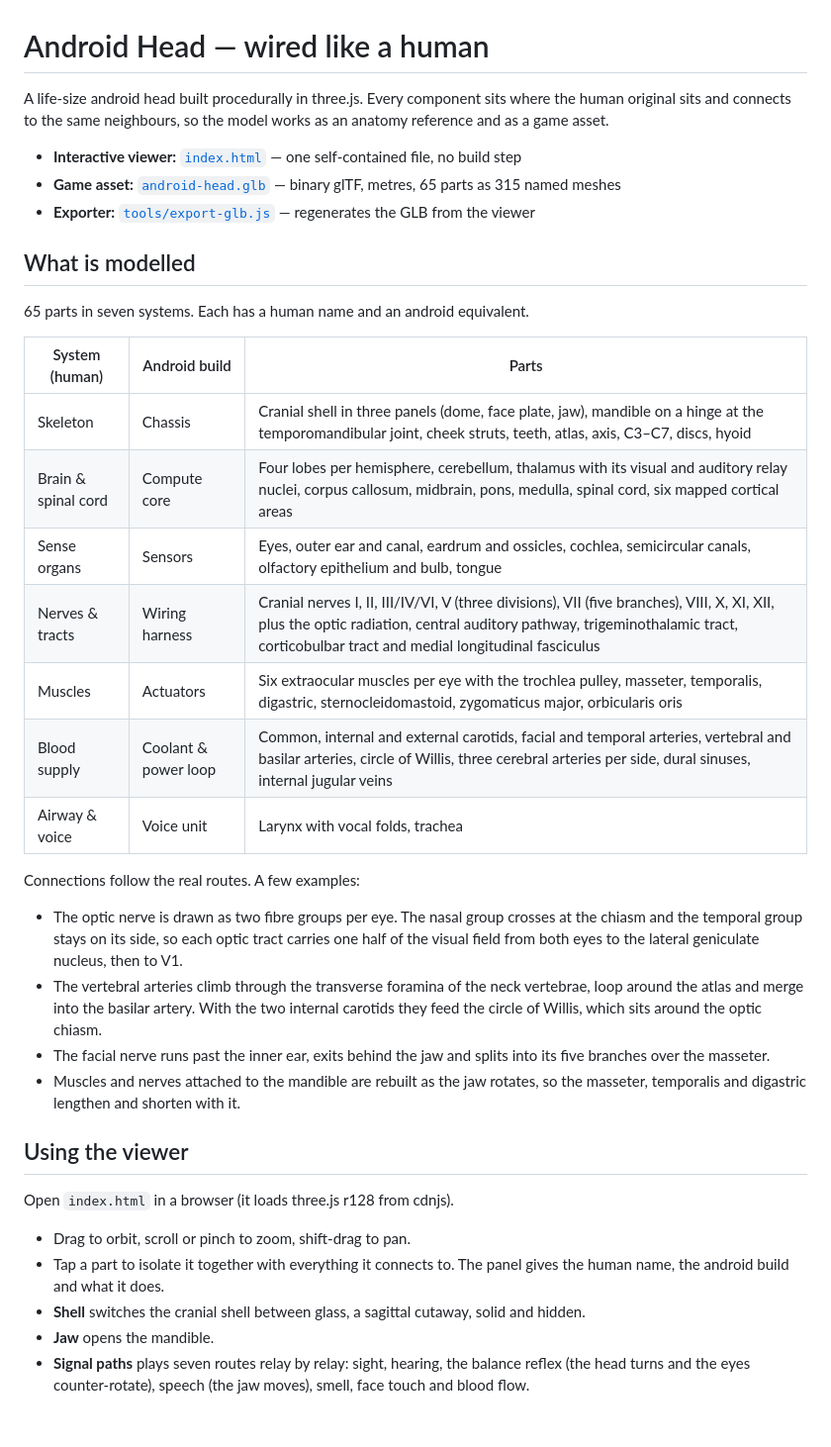
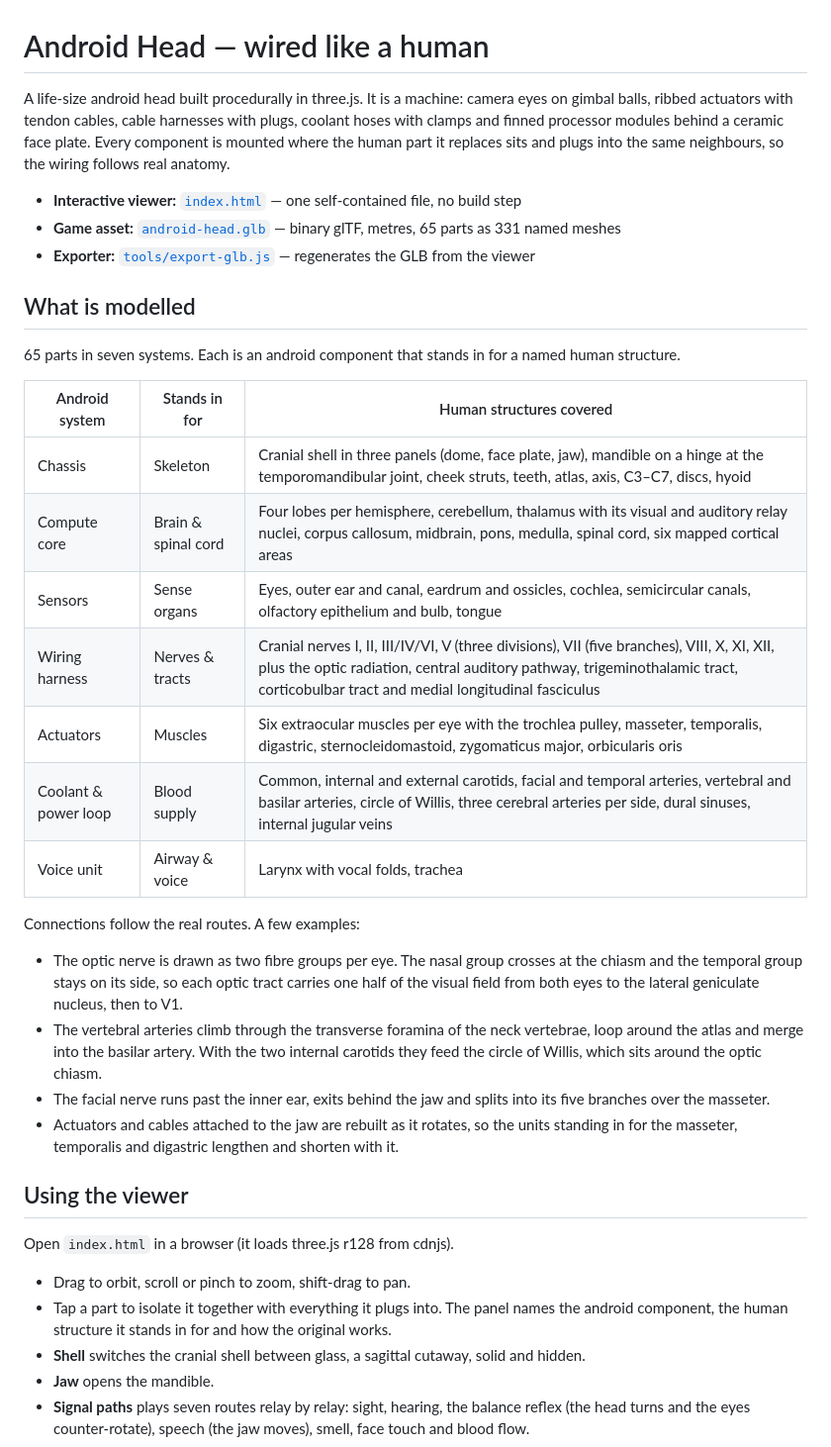
Before and after one commit to ps4boy90-creator/Gaming-project-, a Markdown page: android-head/README.md, the part around one of its changes. Shown at 99% size. Rendered like a GitHub page; blank space fills up the shorter version.

Commit message:
Update android head README for the mechanical rebuild
Co-Authored-By: Claude Fable 5.2 <noreply@anthropic.com>
Claude-Session: https://claude.ai/code/session_01V9enVDp5tmMiXYepL3XhUm

```diff
--- a/android-head/README.md
+++ b/android-head/README.md
@@ -1,26 +1,28 @@
 # Android Head — wired like a human
 
-A life-size android head built procedurally in three.js. Every component sits where the
-human original sits and connects to the same neighbours, so the model works as an
-anatomy reference and as a game asset.
+A life-size android head built procedurally in three.js. It is a machine: camera eyes on
+gimbal balls, ribbed actuators with tendon cables, cable harnesses with plugs, coolant
+hoses with clamps and finned processor modules behind a ceramic face plate. Every
+component is mounted where the human part it replaces sits and plugs into the same
+neighbours, so the wiring follows real anatomy.
 
 - **Interactive viewer:** [`index.html`](index.html) — one self-contained file, no build step
-- **Game asset:** [`android-head.glb`](android-head.glb) — binary glTF, metres, 65 parts as 315 named meshes
+- **Game asset:** [`android-head.glb`](android-head.glb) — binary glTF, metres, 65 parts as 331 named meshes
 - **Exporter:** [`tools/export-glb.js`](tools/export-glb.js) — regenerates the GLB from the viewer
 
 ## What is modelled
 
-65 parts in seven systems. Each has a human name and an android equivalent.
+65 parts in seven systems. Each is an android component that stands in for a named human structure.
 
-| System (human) | Android build | Parts |
+| Android system | Stands in for | Human structures covered |
 | --- | --- | --- |
-| Skeleton | Chassis | Cranial shell in three panels (dome, face plate, jaw), mandible on a hinge at the temporomandibular joint, cheek struts, teeth, atlas, axis, C3–C7, discs, hyoid |
-| Brain & spinal cord | Compute core | Four lobes per hemisphere, cerebellum, thalamus with its visual and auditory relay nuclei, corpus callosum, midbrain, pons, medulla, spinal cord, six mapped cortical areas |
-| Sense organs | Sensors | Eyes, outer ear and canal, eardrum and ossicles, cochlea, semicircular canals, olfactory epithelium and bulb, tongue |
-| Nerves & tracts | Wiring harness | Cranial nerves I, II, III/IV/VI, V (three divisions), VII (five branches), VIII, X, XI, XII, plus the optic radiation, central auditory pathway, trigeminothalamic tract, corticobulbar tract and medial longitudinal fasciculus |
-| Muscles | Actuators | Six extraocular muscles per eye with the trochlea pulley, masseter, temporalis, digastric, sternocleidomastoid, zygomaticus major, orbicularis oris |
-| Blood supply | Coolant & power loop | Common, internal and external carotids, facial and temporal arteries, vertebral and basilar arteries, circle of Willis, three cerebral arteries per side, dural sinuses, internal jugular veins |
-| Airway & voice | Voice unit | Larynx with vocal folds, trachea |
+| Chassis | Skeleton | Cranial shell in three panels (dome, face plate, jaw), mandible on a hinge at the temporomandibular joint, cheek struts, teeth, atlas, axis, C3–C7, discs, hyoid |
+| Compute core | Brain & spinal cord | Four lobes per hemisphere, cerebellum, thalamus with its visual and auditory relay nuclei, corpus callosum, midbrain, pons, medulla, spinal cord, six mapped cortical areas |
+| Sensors | Sense organs | Eyes, outer ear and canal, eardrum and ossicles, cochlea, semicircular canals, olfactory epithelium and bulb, tongue |
+| Wiring harness | Nerves & tracts | Cranial nerves I, II, III/IV/VI, V (three divisions), VII (five branches), VIII, X, XI, XII, plus the optic radiation, central auditory pathway, trigeminothalamic tract, corticobulbar tract and medial longitudinal fasciculus |
+| Actuators | Muscles | Six extraocular muscles per eye with the trochlea pulley, masseter, temporalis, digastric, sternocleidomastoid, zygomaticus major, orbicularis oris |
+| Coolant & power loop | Blood supply | Common, internal and external carotids, facial and temporal arteries, vertebral and basilar arteries, circle of Willis, three cerebral arteries per side, dural sinuses, internal jugular veins |
+| Voice unit | Airway & voice | Larynx with vocal folds, trachea |
 
 Connections follow the real routes. A few examples:
 
@@ -32,16 +34,16 @@ Connections follow the real routes. A few examples:
   carotids they feed the circle of Willis, which sits around the optic chiasm.
 - The facial nerve runs past the inner ear, exits behind the jaw and splits into its
   five branches over the masseter.
-- Muscles and nerves attached to the mandible are rebuilt as the jaw rotates, so the
-  masseter, temporalis and digastric lengthen and shorten with it.
+- Actuators and cables attached to the jaw are rebuilt as it rotates, so the units
+  standing in for the masseter, temporalis and digastric lengthen and shorten with it.
 
 ## Using the viewer
 
 Open `index.html` in a browser (it loads three.js r128 from cdnjs).
 
 - Drag to orbit, scroll or pinch to zoom, shift-drag to pan.
-- Tap a part to isolate it together with everything it connects to. The panel gives the
-  human name, the android build and what it does.
+- Tap a part to isolate it together with everything it plugs into. The panel names the
+  android component, the human structure it stands in for and how the original works.
 - **Shell** switches the cranial shell between glass, a sagittal cutaway, solid and hidden.
 - **Jaw** opens the mandible.
 - **Signal paths** plays seven routes relay by relay: sight, hearing, the balance reflex
```
Also changed, not shown: other parts of android-head/README.md (+7 -4 lines).
